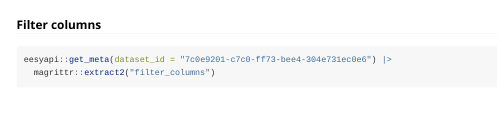
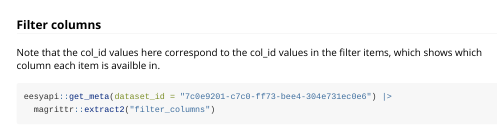
Before and after one commit to dfe-analytical-services/eesyapi, an R Markdown document (vignettes/ees-api-workflow.Rmd): the page in a window 1100 px wide, from 3090 px down. Rendered offline with R 4.5, knitr and Pandoc, with nearby package versions; some code elsewhere in the file could not run offline.

Commit message:
Add note highlighting col_ids correspond between items and columns

````diff
--- a/vignettes/ees-api-workflow.Rmd
+++ b/vignettes/ees-api-workflow.Rmd
@@ -152,6 +152,8 @@ eesyapi::get_meta(dataset_id = "7c0e9201-c7c0-ff73-bee4-304e731ec0e6") |>
 
 ### Filter columns
 
+Note that the col_id values here correspond to the col_id values in the filter items, which shows which column each item is availble in.
+
 ``` {r}
 eesyapi::get_meta(dataset_id = "7c0e9201-c7c0-ff73-bee4-304e731ec0e6") |>
   magrittr::extract2("filter_columns")
````
